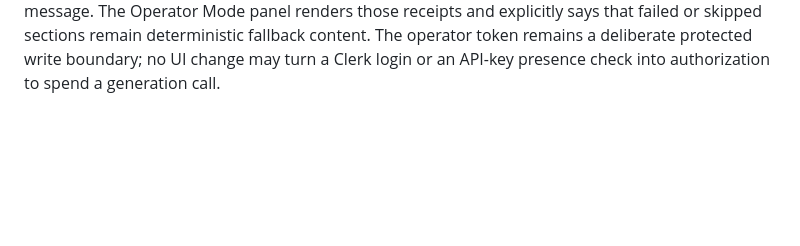
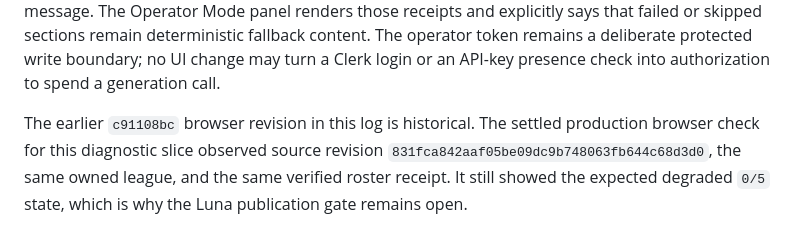
Before and after one commit to joen3489/Fantasy-Dominator, a Markdown page: docs/decision_log.md, the part around the change. GitHub-like rendering; blank space fills up the shorter version.

```diff
--- a/docs/decision_log.md
+++ b/docs/decision_log.md
@@ -316,3 +316,9 @@ that failed or skipped sections remain deterministic fallback content. The
 operator token remains a deliberate protected write boundary; no UI change may
 turn a Clerk login or an API-key presence check into authorization to spend a
 generation call.
+
+The earlier `c91108bc` browser revision in this log is historical. The settled
+production browser check for this diagnostic slice observed source revision
+`831fca842aaf05be09dc9b748063fb644c68d3d0`, the same owned league, and the same
+verified roster receipt. It still showed the expected degraded `0/5` state,
+which is why the Luna publication gate remains open.
```
Also changed, not shown: docs/anti_recursive_dev_audit.md (+13 -0 lines).
